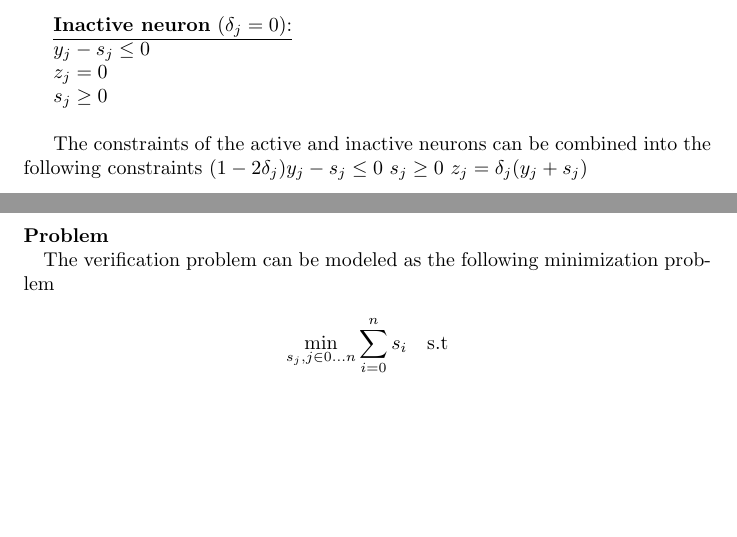
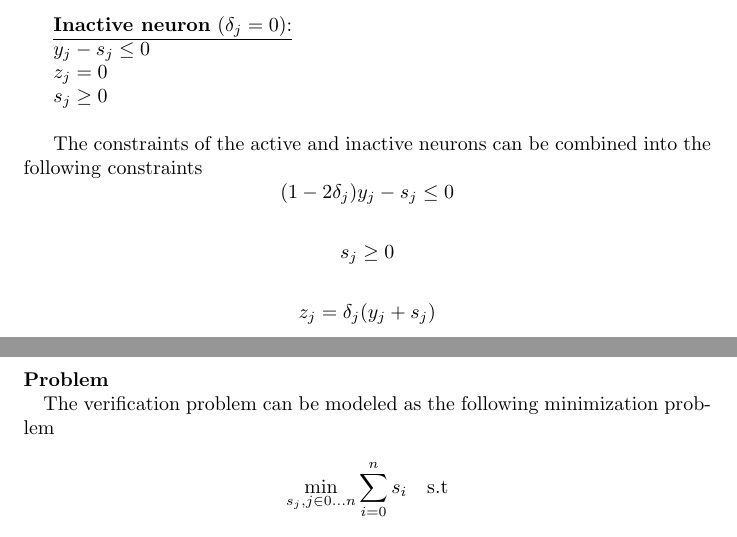
Before and after one commit to rcpsl/PeregriNN, a LaTeX document (proof.tex): two parts of pages 1 and 2 of 2, joined at a grey line, cut so that both start at the same text, the shorter picture padded with empty space. Compiled offline with pdfLaTeX.

Commit message:
Fix combined constraint

```diff
--- a/proof.tex
+++ b/proof.tex
@@ -48,9 +48,11 @@ $z_j =0$
 $s_j \geq 0$\\
 
 The constraints of the active and inactive neurons can be combined into the following constraints
-$(1-2\delta_j)y_j - s_j \leq 0$
-$s_j \geq 0$
-$z_j = \delta_j(y_j +s_j)$
+$$(1-2\delta_j)y_j - s_j \leq 0$$
+
+$$s_j \geq 0$$
+
+$$z_j = \delta_j(y_j +s_j)$$
 \newpage
 \paragraph{Problem\\}
 
```
